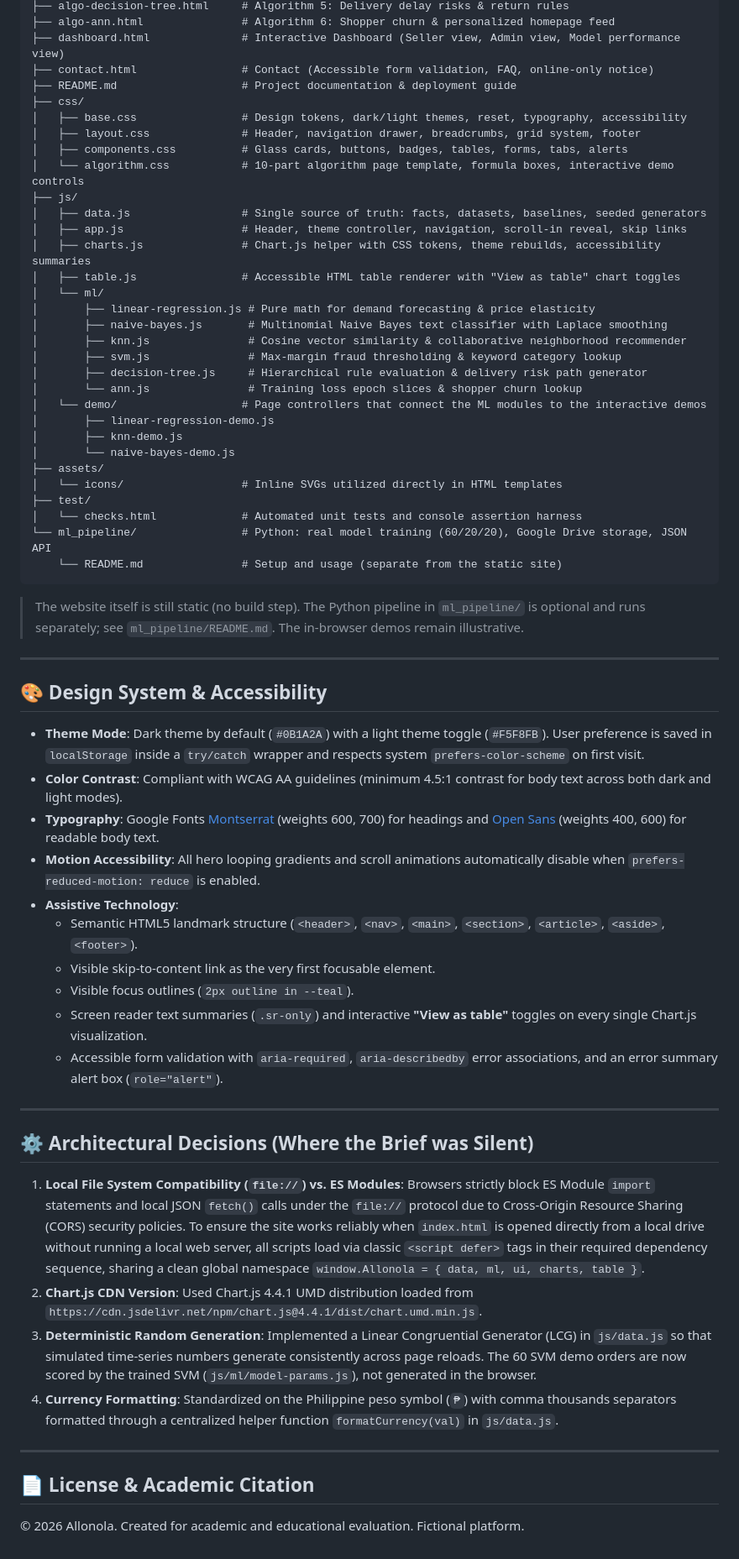
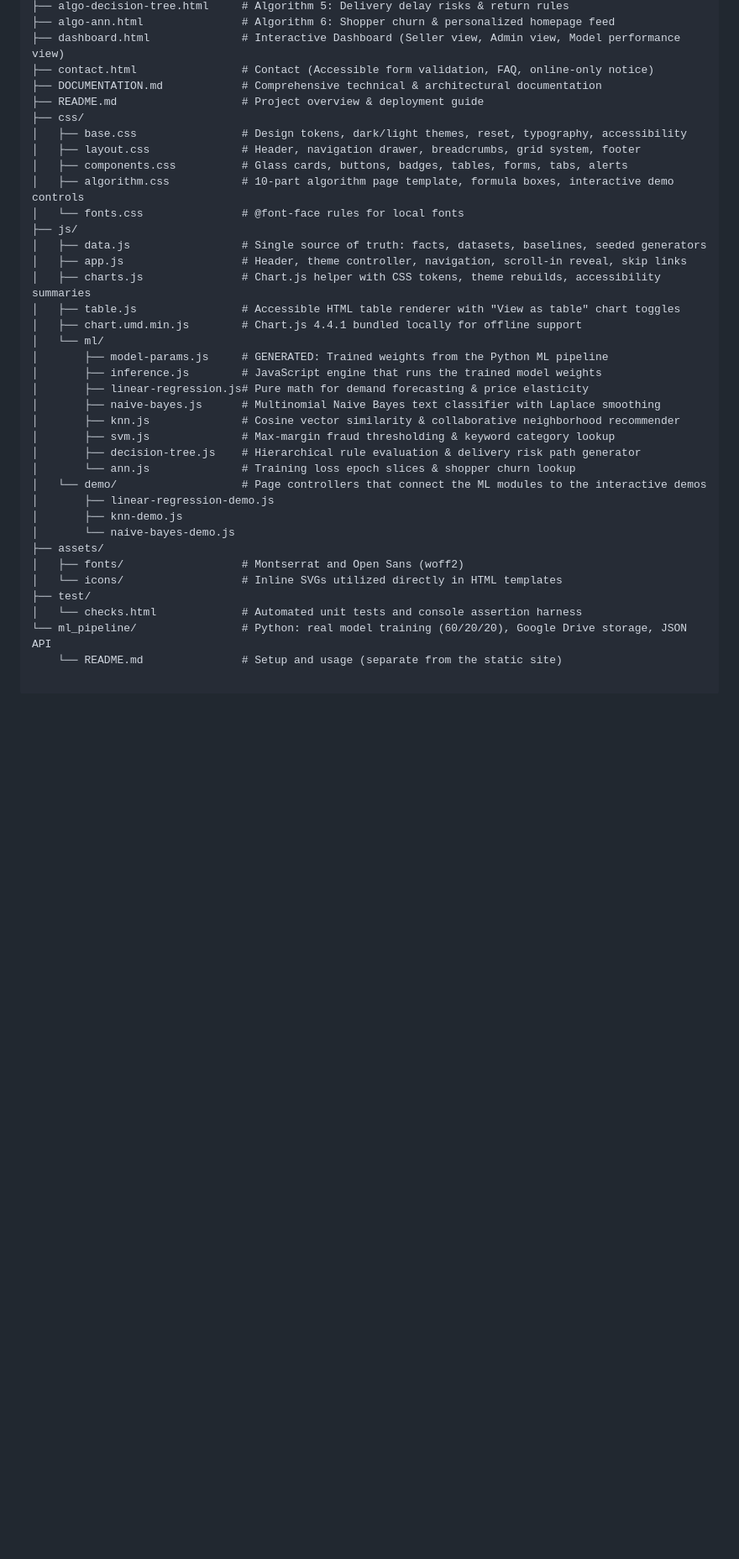
Before and after one commit to RaisinSaSpag/Allonola, a Markdown page: README.md, the part around one of its changes. Shown at 84% size. Drawn GitHub-style; blank space fills up the shorter version.

Commit message:
Docs: Updated README to reflect local offline hosting

````diff
--- a/README.md
+++ b/README.md
@@ -61,68 +61,37 @@ allonola/
 ├── algo-ann.html               # Algorithm 6: Shopper churn & personalized homepage feed
 ├── dashboard.html              # Interactive Dashboard (Seller view, Admin view, Model performance view)
 ├── contact.html                # Contact (Accessible form validation, FAQ, online-only notice)
-├── README.md                   # Project documentation & deployment guide
+├── DOCUMENTATION.md            # Comprehensive technical & architectural documentation
+├── README.md                   # Project overview & deployment guide
 ├── css/
 │   ├── base.css                # Design tokens, dark/light themes, reset, typography, accessibility
 │   ├── layout.css              # Header, navigation drawer, breadcrumbs, grid system, footer
 │   ├── components.css          # Glass cards, buttons, badges, tables, forms, tabs, alerts
-│   └── algorithm.css           # 10-part algorithm page template, formula boxes, interactive demo controls
+│   ├── algorithm.css           # 10-part algorithm page template, formula boxes, interactive demo controls
+│   └── fonts.css               # @font-face rules for local fonts
 ├── js/
 │   ├── data.js                 # Single source of truth: facts, datasets, baselines, seeded generators
 │   ├── app.js                  # Header, theme controller, navigation, scroll-in reveal, skip links
 │   ├── charts.js               # Chart.js helper with CSS tokens, theme rebuilds, accessibility summaries
 │   ├── table.js                # Accessible HTML table renderer with "View as table" chart toggles
+│   ├── chart.umd.min.js        # Chart.js 4.4.1 bundled locally for offline support
 │   └── ml/
-│       ├── linear-regression.js # Pure math for demand forecasting & price elasticity
-│       ├── naive-bayes.js       # Multinomial Naive Bayes text classifier with Laplace smoothing
-│       ├── knn.js               # Cosine vector similarity & collaborative neighborhood recommender
-│       ├── svm.js               # Max-margin fraud thresholding & keyword category lookup
-│       ├── decision-tree.js     # Hierarchical rule evaluation & delivery risk path generator
-│       └── ann.js               # Training loss epoch slices & shopper churn lookup
+│       ├── model-params.js     # GENERATED: Trained weights from the Python ML pipeline
+│       ├── inference.js        # JavaScript engine that runs the trained model weights
+│       ├── linear-regression.js# Pure math for demand forecasting & price elasticity
+│       ├── naive-bayes.js      # Multinomial Naive Bayes text classifier with Laplace smoothing
+│       ├── knn.js              # Cosine vector similarity & collaborative neighborhood recommender
+│       ├── svm.js              # Max-margin fraud thresholding & keyword category lookup
+│       ├── decision-tree.js    # Hierarchical rule evaluation & delivery risk path generator
+│       └── ann.js              # Training loss epoch slices & shopper churn lookup
 │   └── demo/                   # Page controllers that connect the ML modules to the interactive demos
 │       ├── linear-regression-demo.js
 │       ├── knn-demo.js
 │       └── naive-bayes-demo.js
 ├── assets/
+│   ├── fonts/                  # Montserrat and Open Sans (woff2)
 │   └── icons/                  # Inline SVGs utilized directly in HTML templates
 ├── test/
 │   └── checks.html             # Automated unit tests and console assertion harness
 └── ml_pipeline/                # Python: real model training (60/20/20), Google Drive storage, JSON API
     └── README.md               # Setup and usage (separate from the static site)
-```
-
-> The website itself is still static (no build step). The Python pipeline in `ml_pipeline/` is optional
-> and runs separately; see `ml_pipeline/README.md`. The in-browser demos remain illustrative.
-
----
-
-## 🎨 Design System & Accessibility
-
-- **Theme Mode**: Dark theme by default (`#0B1A2A`) with a light theme toggle (`#F5F8FB`). User preference is saved in `localStorage` inside a `try/catch` wrapper and respects system `prefers-color-scheme` on first visit.
-- **Color Contrast**: Compliant with WCAG AA guidelines (minimum 4.5:1 contrast for body text across both dark and light modes).
-- **Typography**: Google Fonts [Montserrat](https://fonts.google.com/specimen/Montserrat) (weights 600, 700) for headings and [Open Sans](https://fonts.google.com/specimen/Open+Sans) (weights 400, 600) for readable body text.
-- **Motion Accessibility**: All hero looping gradients and scroll animations automatically disable when `prefers-reduced-motion: reduce` is enabled.
-- **Assistive Technology**:
-  - Semantic HTML5 landmark structure (`<header>`, `<nav>`, `<main>`, `<section>`, `<article>`, `<aside>`, `<footer>`).
-  - Visible skip-to-content link as the very first focusable element.
-  - Visible focus outlines (`2px outline in --teal`).
-  - Screen reader text summaries (`.sr-only`) and interactive **"View as table"** toggles on every single Chart.js visualization.
-  - Accessible form validation with `aria-required`, `aria-describedby` error associations, and an error summary alert box (`role="alert"`).
-
----
-
-## ⚙️ Architectural Decisions (Where the Brief was Silent)
-
-1. **Local File System Compatibility (`file://`) vs. ES Modules**:
-   Browsers strictly block ES Module `import` statements and local JSON `fetch()` calls under the `file://` protocol due to Cross-Origin Resource Sharing (CORS) security policies. To ensure the site works reliably when `index.html` is opened directly from a local drive without running a local web server, all scripts load via classic `<script defer>` tags in their required dependency sequence, sharing a clean global namespace `window.Allonola = { data, ml, ui, charts, table }`.
-2. **Chart.js CDN Version**:
-   Used Chart.js 4.4.1 UMD distribution loaded from `https://cdn.jsdelivr.net/npm/chart.js@4.4.1/dist/chart.umd.min.js`.
-3. **Deterministic Random Generation**:
-   Implemented a Linear Congruential Generator (LCG) in `js/data.js` so that simulated time-series numbers generate consistently across page reloads. The 60 SVM demo orders are now scored by the trained SVM (`js/ml/model-params.js`), not generated in the browser.
-4. **Currency Formatting**:
-   Standardized on the Philippine peso symbol (`₱`) with comma thousands separators formatted through a centralized helper function `formatCurrency(val)` in `js/data.js`.
-
----
-
-## 📄 License & Academic Citation
-© 2026 Allonola. Created for academic and educational evaluation. Fictional platform.
````
Also changed, not shown: other parts of README.md (+2 -2 lines).
